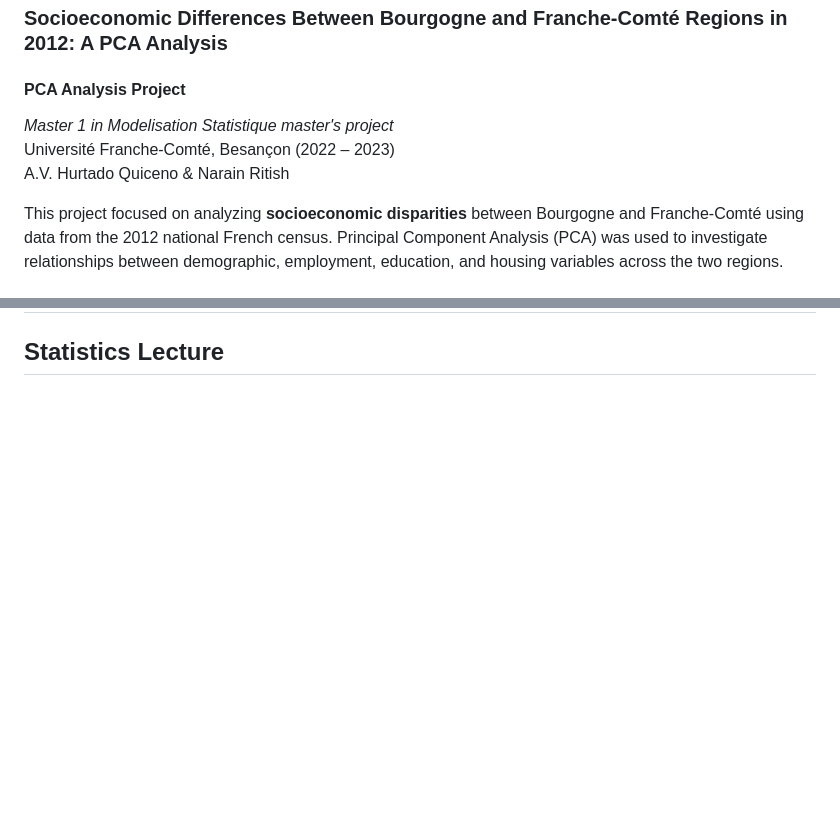
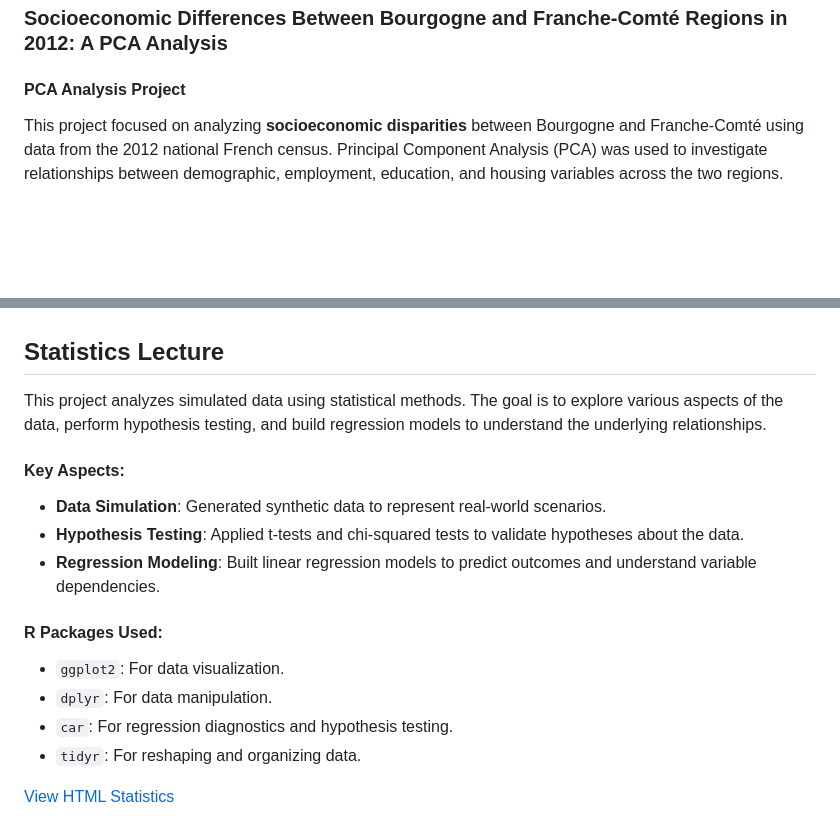
Before and after one commit to andrea072693/Andrea_Vanessa_Hurtado_Quiceno_DataLab.github.io, a Markdown page: README.md, 2 parts joined by grey strips. Rendered like a GitHub page; blank space fills up the shorter version.

```diff
--- a/README.md
+++ b/README.md
@@ -160,9 +160,6 @@ This project focused on building and validating multiple **linear regression mod
 ### Socioeconomic Differences Between Bourgogne and Franche-Comté Regions in 2012: A PCA Analysis
 
 #### **PCA Analysis Project**
-*Master 1 in Modelisation Statistique master's project*
-Université Franche-Comté, Besançon (2022 – 2023)
-A.V. Hurtado Quiceno & Narain Ritish
 
 This project focused on analyzing **socioeconomic disparities** between Bourgogne and Franche-Comté using data from the 2012 national French census. Principal Component Analysis (PCA) was used to investigate relationships between demographic, employment, education, and housing variables across the two regions.
 
@@ -217,3 +271,18 @@ A deeper analysis of communes in both regions, potentially including additional
 
 ## Statistics Lecture
 
+This project analyzes simulated data using statistical methods. The goal is to explore various aspects of the data, perform hypothesis testing, and build regression models to understand the underlying relationships.
+
+#### **Key Aspects**:
+- **Data Simulation**: Generated synthetic data to represent real-world scenarios.
+- **Hypothesis Testing**: Applied t-tests and chi-squared tests to validate hypotheses about the data.
+- **Regression Modeling**: Built linear regression models to predict outcomes and understand variable dependencies.
+
+#### **R Packages Used**:
+- `ggplot2`: For data visualization.
+- `dplyr`: For data manipulation.
+- `car`: For regression diagnostics and hypothesis testing.
+- `tidyr`: For reshaping and organizing data.
+
+[View HTML Statistics](statistics/project_statististics.html)
+
```
Also changed, not shown: other parts of README.md (+62 -2 lines).
